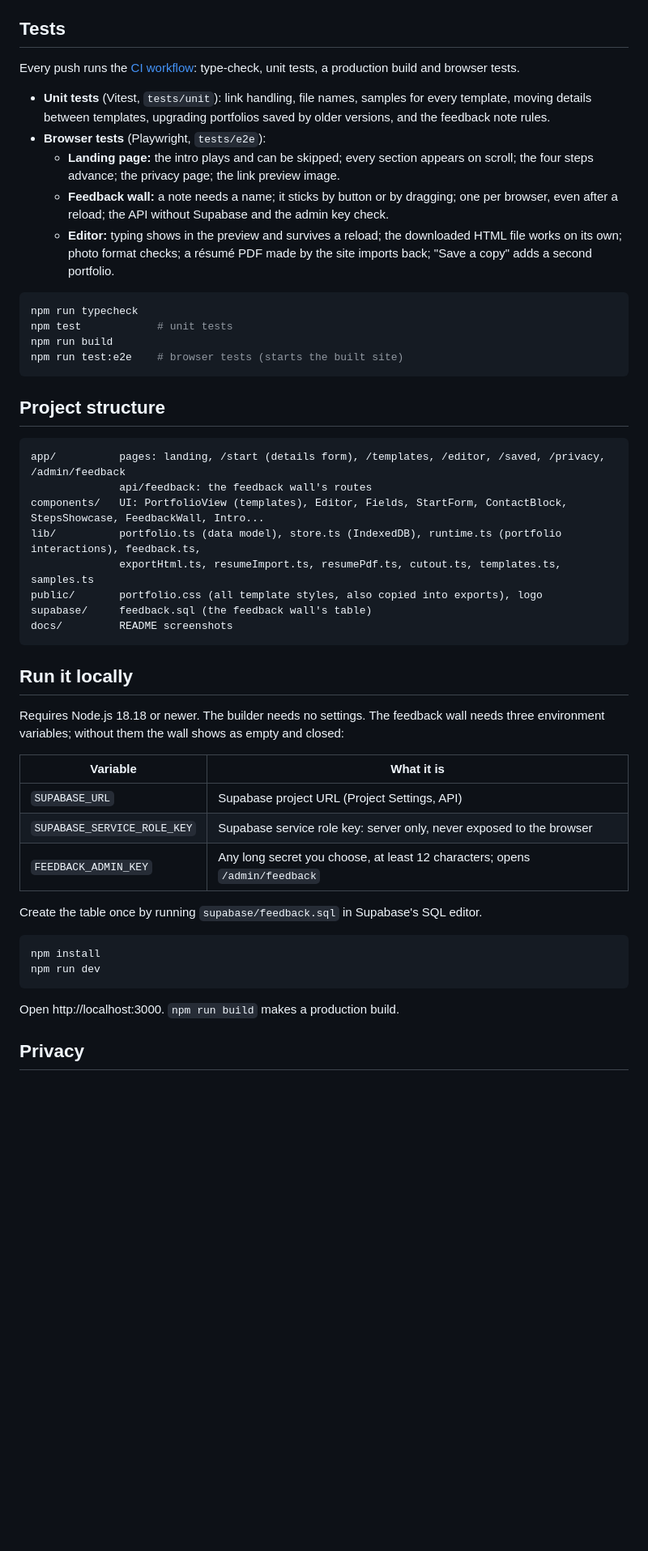
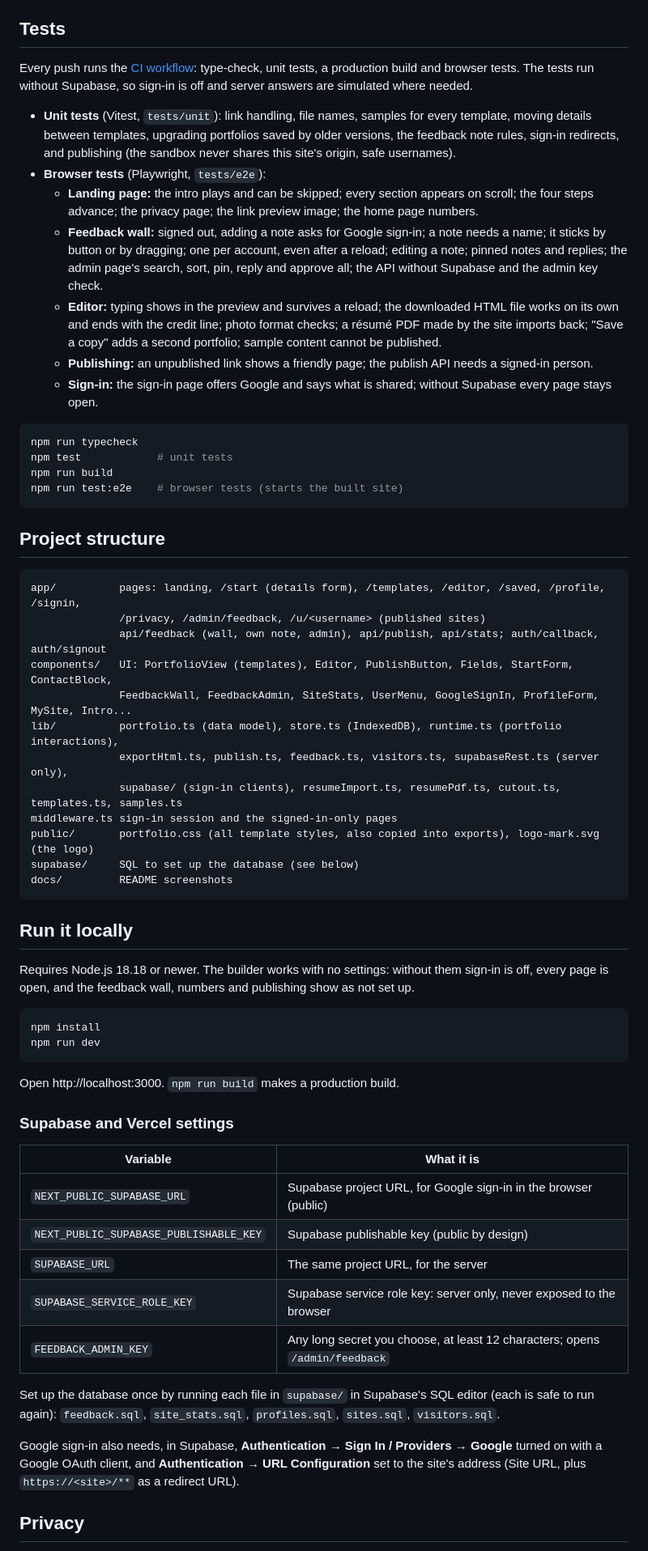
Before and after one commit to aryannone/Portfolio-Verse, a Markdown page: README.md, the part around one of its changes. Shown at 81% size. GitHub-like rendering; blank space fills up the shorter version.

````diff
--- a/README.md
+++ b/README.md
@@ -86,13 +96,15 @@ Work done for these scores:
 
 ## Tests
 
-Every push runs the [CI workflow](.github/workflows/ci.yml): type-check, unit tests, a production build and browser tests.
+Every push runs the [CI workflow](.github/workflows/ci.yml): type-check, unit tests, a production build and browser tests. The tests run without Supabase, so sign-in is off and server answers are simulated where needed.
 
-- **Unit tests** (Vitest, `tests/unit`): link handling, file names, samples for every template, moving details between templates, upgrading portfolios saved by older versions, and the feedback note rules.
+- **Unit tests** (Vitest, `tests/unit`): link handling, file names, samples for every template, moving details between templates, upgrading portfolios saved by older versions, the feedback note rules, sign-in redirects, and publishing (the sandbox never shares this site's origin, safe usernames).
 - **Browser tests** (Playwright, `tests/e2e`):
-  - **Landing page:** the intro plays and can be skipped; every section appears on scroll; the four steps advance; the privacy page; the link preview image.
-  - **Feedback wall:** a note needs a name; it sticks by button or by dragging; one per browser, even after a reload; the API without Supabase and the admin key check.
-  - **Editor:** typing shows in the preview and survives a reload; the downloaded HTML file works on its own; photo format checks; a résumé PDF made by the site imports back; "Save a copy" adds a second portfolio.
+  - **Landing page:** the intro plays and can be skipped; every section appears on scroll; the four steps advance; the privacy page; the link preview image; the home page numbers.
+  - **Feedback wall:** signed out, adding a note asks for Google sign-in; a note needs a name; it sticks by button or by dragging; one per account, even after a reload; editing a note; pinned notes and replies; the admin page's search, sort, pin, reply and approve all; the API without Supabase and the admin key check.
+  - **Editor:** typing shows in the preview and survives a reload; the downloaded HTML file works on its own and ends with the credit line; photo format checks; a résumé PDF made by the site imports back; "Save a copy" adds a second portfolio; sample content cannot be published.
+  - **Publishing:** an unpublished link shows a friendly page; the publish API needs a signed-in person.
+  - **Sign-in:** the sign-in page offers Google and says what is shared; without Supabase every page stays open.
 
 ```bash
 npm run typecheck
@@ -104,27 +116,23 @@ npm run test:e2e    # browser tests (starts the built site)
 ## Project structure
 
 ```
-app/          pages: landing, /start (details form), /templates, /editor, /saved, /privacy, /admin/feedback
-              api/feedback: the feedback wall's routes
-components/   UI: PortfolioView (templates), Editor, Fields, StartForm, ContactBlock, StepsShowcase, FeedbackWall, Intro...
-lib/          portfolio.ts (data model), store.ts (IndexedDB), runtime.ts (portfolio interactions), feedback.ts,
-              exportHtml.ts, resumeImport.ts, resumePdf.ts, cutout.ts, templates.ts, samples.ts
-public/       portfolio.css (all template styles, also copied into exports), logo
-supabase/     feedback.sql (the feedback wall's table)
+app/          pages: landing, /start (details form), /templates, /editor, /saved, /profile, /signin,
+              /privacy, /admin/feedback, /u/<username> (published sites)
+              api/feedback (wall, own note, admin), api/publish, api/stats; auth/callback, auth/signout
+components/   UI: PortfolioView (templates), Editor, PublishButton, Fields, StartForm, ContactBlock,
+              FeedbackWall, FeedbackAdmin, SiteStats, UserMenu, GoogleSignIn, ProfileForm, MySite, Intro...
+lib/          portfolio.ts (data model), store.ts (IndexedDB), runtime.ts (portfolio interactions),
+              exportHtml.ts, publish.ts, feedback.ts, visitors.ts, supabaseRest.ts (server only),
+              supabase/ (sign-in clients), resumeImport.ts, resumePdf.ts, cutout.ts, templates.ts, samples.ts
+middleware.ts sign-in session and the signed-in-only pages
+public/       portfolio.css (all template styles, also copied into exports), logo-mark.svg (the logo)
+supabase/     SQL to set up the database (see below)
 docs/         README screenshots
 ```
 
 ## Run it locally
 
-Requires Node.js 18.18 or newer. The builder needs no settings. The feedback wall needs three environment variables; without them the wall shows as empty and closed:
-
-| Variable | What it is |
-| --- | --- |
-| `SUPABASE_URL` | Supabase project URL (Project Settings, API) |
-| `SUPABASE_SERVICE_ROLE_KEY` | Supabase service role key: server only, never exposed to the browser |
-| `FEEDBACK_ADMIN_KEY` | Any long secret you choose, at least 12 characters; opens `/admin/feedback` |
-
-Create the table once by running `supabase/feedback.sql` in Supabase's SQL editor.
+Requires Node.js 18.18 or newer. The builder works with no settings: without them sign-in is off, every page is open, and the feedback wall, numbers and publishing show as not set up.
 
 ```bash
 npm install
@@ -133,5 +141,19 @@ npm run dev
 
 Open http://localhost:3000. `npm run build` makes a production build.
 
+### Supabase and Vercel settings
+
+| Variable | What it is |
+| --- | --- |
+| `NEXT_PUBLIC_SUPABASE_URL` | Supabase project URL, for Google sign-in in the browser (public) |
+| `NEXT_PUBLIC_SUPABASE_PUBLISHABLE_KEY` | Supabase publishable key (public by design) |
+| `SUPABASE_URL` | The same project URL, for the server |
+| `SUPABASE_SERVICE_ROLE_KEY` | Supabase service role key: server only, never exposed to the browser |
+| `FEEDBACK_ADMIN_KEY` | Any long secret you choose, at least 12 characters; opens `/admin/feedback` |
+
+Set up the database once by running each file in `supabase/` in Supabase's SQL editor (each is safe to run again): `feedback.sql`, `site_stats.sql`, `profiles.sql`, `sites.sql`, `visitors.sql`.
+
+Google sign-in also needs, in Supabase, **Authentication → Sign In / Providers → Google** turned on with a Google OAuth client, and **Authentication → URL Configuration** set to the site's address (Site URL, plus `https://<site>/**` as a redirect URL).
+
 ## Privacy
 
````
Also changed, not shown: other parts of README.md (+25 -15 lines), docs/editor.jpg, docs/landing.jpg, 3 other files.
